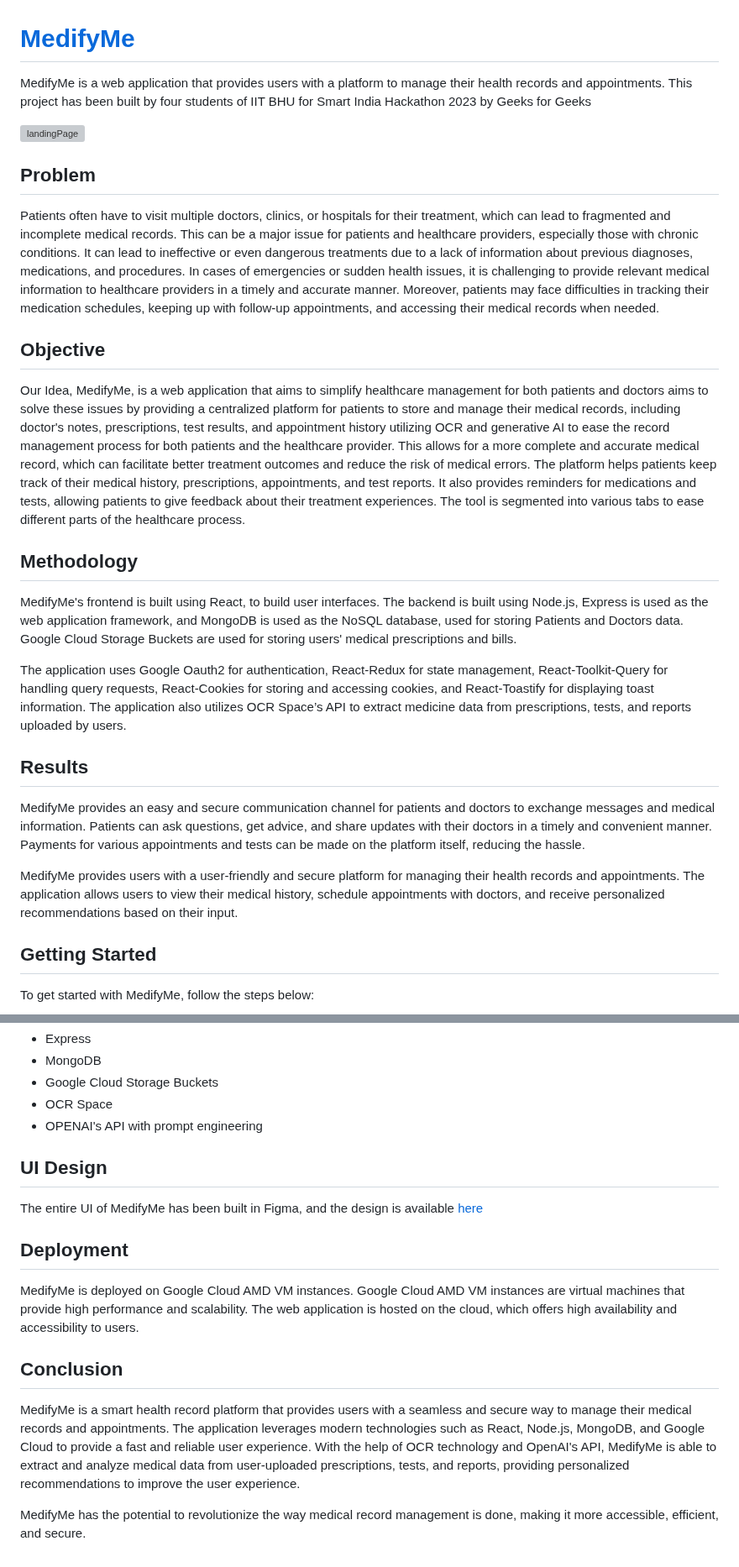
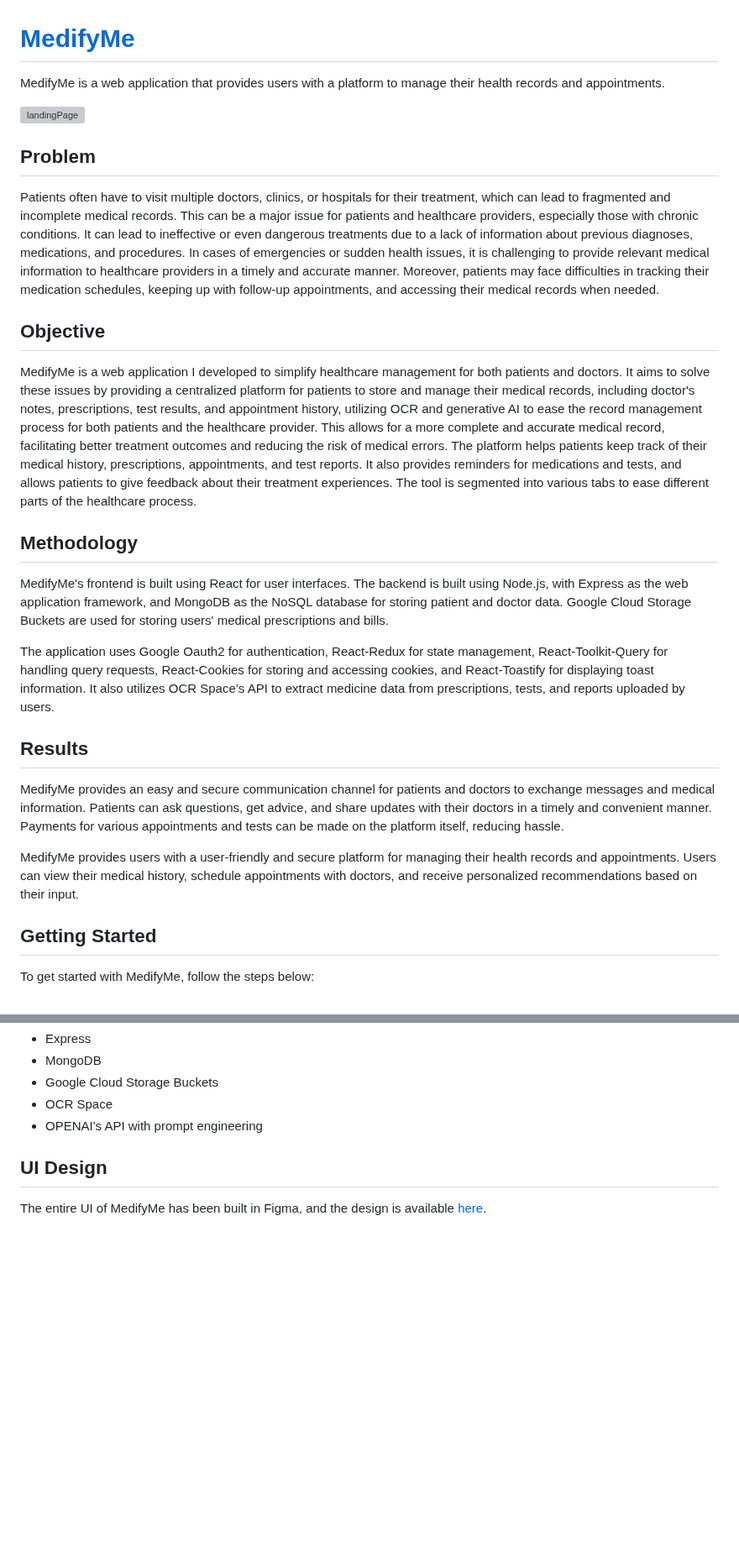
Before and after one commit to nimish0503/Medify-Me, a Markdown page: README.md, 2 parts joined by grey strips. Shown at 84% size. Rendered like a GitHub page; blank space fills up the shorter version; grey boxes are pictures that could not be loaded.

```diff
--- a/README.md
+++ b/README.md
@@ -1,6 +1,6 @@
 # [MedifyMe](https://medifymeiitbhu.me/)
 
-MedifyMe is a web application that provides users with a platform to manage their health records and appointments. This project has been built by four students of IIT BHU for Smart India Hackathon 2023 by Geeks for Geeks
+MedifyMe is a web application that provides users with a platform to manage their health records and appointments.
 
 ![landingPage](https://user-images.githubusercontent.com/96655163/232332327-36459110-9580-45bf-8002-e655624321e2.png)
 
@@ -10,19 +10,19 @@ Patients often have to visit multiple doctors, clinics, or hospitals for their t
 
 ## Objective
 
-Our Idea, MedifyMe, is a web application that aims to simplify healthcare management for both patients and doctors aims to solve these issues by providing a centralized platform for patients to store and manage their medical records, including doctor's notes, prescriptions, test results, and appointment history utilizing OCR and generative AI to ease the record management process for both patients and the healthcare provider. This allows for a more complete and accurate medical record, which can facilitate better treatment outcomes and reduce the risk of medical errors. The platform helps patients keep track of their medical history, prescriptions, appointments, and test reports. It also provides reminders for medications and tests, allowing patients to give feedback about their treatment experiences. The tool is segmented into various tabs to ease different parts of the healthcare process.
+MedifyMe is a web application I developed to simplify healthcare management for both patients and doctors. It aims to solve these issues by providing a centralized platform for patients to store and manage their medical records, including doctor's notes, prescriptions, test results, and appointment history, utilizing OCR and generative AI to ease the record management process for both patients and the healthcare provider. This allows for a more complete and accurate medical record, facilitating better treatment outcomes and reducing the risk of medical errors. The platform helps patients keep track of their medical history, prescriptions, appointments, and test reports. It also provides reminders for medications and tests, and allows patients to give feedback about their treatment experiences. The tool is segmented into various tabs to ease different parts of the healthcare process.
 
 ## Methodology
 
-MedifyMe's frontend is built using React, to build user interfaces. The backend is built using Node.js, Express is used as the web application framework, and MongoDB is used as the NoSQL database, used for storing Patients and Doctors data. Google Cloud Storage Buckets are used for storing users' medical prescriptions and bills.
+MedifyMe's frontend is built using React for user interfaces. The backend is built using Node.js, with Express as the web application framework, and MongoDB as the NoSQL database for storing patient and doctor data. Google Cloud Storage Buckets are used for storing users' medical prescriptions and bills.
 
-The application uses Google Oauth2 for authentication, React-Redux for state management, React-Toolkit-Query for handling query requests, React-Cookies for storing and accessing cookies, and React-Toastify for displaying toast information. The application also utilizes OCR Space’s API to extract medicine data from prescriptions, tests, and reports uploaded by users.
+The application uses Google Oauth2 for authentication, React-Redux for state management, React-Toolkit-Query for handling query requests, React-Cookies for storing and accessing cookies, and React-Toastify for displaying toast information. It also utilizes OCR Space’s API to extract medicine data from prescriptions, tests, and reports uploaded by users.
 
 ## Results
 
-MedifyMe provides an easy and secure communication channel for patients and doctors to exchange messages and medical information. Patients can ask questions, get advice, and share updates with their doctors in a timely and convenient manner. Payments for various appointments and tests can be made on the platform itself, reducing the hassle.
+MedifyMe provides an easy and secure communication channel for patients and doctors to exchange messages and medical information. Patients can ask questions, get advice, and share updates with their doctors in a timely and convenient manner. Payments for various appointments and tests can be made on the platform itself, reducing hassle.
 
-MedifyMe provides users with a user-friendly and secure platform for managing their health records and appointments. The application allows users to view their medical history, schedule appointments with doctors, and receive personalized recommendations based on their input.
+MedifyMe provides users with a user-friendly and secure platform for managing their health records and appointments. Users can view their medical history, schedule appointments with doctors, and receive personalized recommendations based on their input.
 
 ## Getting Started
 
@@ -51,12 +51,5 @@ To get started with MedifyMe, follow the steps below:
 - OPENAI's API with prompt engineering
 
 ## UI Design
-The entire UI of MedifyMe has been built in Figma, and the design is available [here](https://www.figma.com/file/p850Ggh3o7Wx06xZKHPmRP/Aaspaas-MedifyMe-GFG?node-id=0%3A1&t=MQ3j3cVIlFJdoxmI-1)
 
-## Deployment
-MedifyMe is deployed on Google Cloud AMD VM instances. Google Cloud AMD VM instances are virtual machines that provide high performance and scalability. The web application is hosted on the cloud, which offers high availability and accessibility to users.
-
-## Conclusion
-MedifyMe is a smart health record platform that provides users with a seamless and secure way to manage their medical records and appointments. The application leverages modern technologies such as React, Node.js, MongoDB, and Google Cloud to provide a fast and reliable user experience. With the help of OCR technology and OpenAI's API, MedifyMe is able to extract and analyze medical data from user-uploaded prescriptions, tests, and reports, providing personalized recommendations to improve the user experience.
-
-MedifyMe has the potential to revolutionize the way medical record management is done, making it more accessible, efficient, and secure.
+The entire UI of MedifyMe has been built in Figma, and the design is available [here](https://www.figma.com/file/p850Ggh3o7Wx06xZKHPmRP/Aaspaas-MedifyMe-GFG?node-id=0%3A1&t=MQ3j3cVIlFJdoxmI-1).
```
